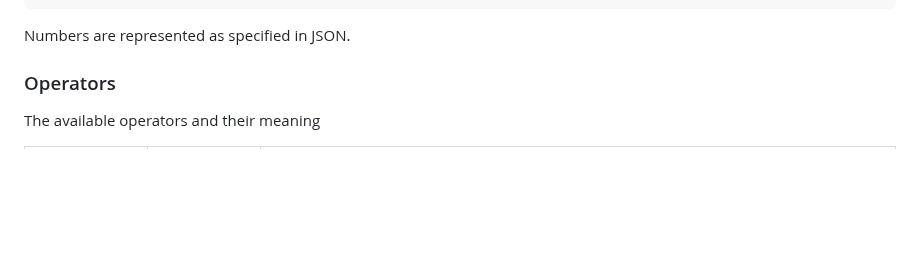
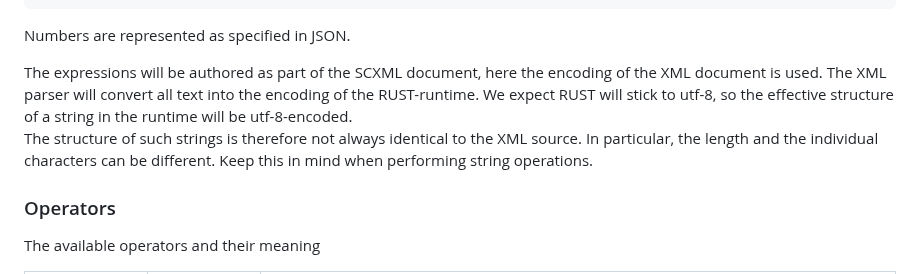
Before and after one commit to BWeng20/ruFSM, a Markdown page: src/expression_engine/README.md, the part around the change. GitHub-like rendering; blank space fills up the shorter version.

Commit message:
Added hint about string encoding.

````diff
--- a/src/expression_engine/README.md
+++ b/src/expression_engine/README.md
@@ -38,6 +38,13 @@ To select this model in SCXML use `datamodel="rfsm-expression"`.
 ```
 
 Numbers are represented as specified in JSON.
+
+The expressions will be authored as part of the SCXML document, here the encoding of the XML document is used.
+The XML parser will convert all text into the encoding of the RUST-runtime. We expect RUST will stick to utf-8,
+so the effective structure of a string in the runtime will be utf-8-encoded.<br/>
+The structure of such strings is therefore not always identical to the XML source.
+In particular, the length and the individual characters can be different.
+Keep this in mind when performing string operations.
 
 ### Operators
 
````
